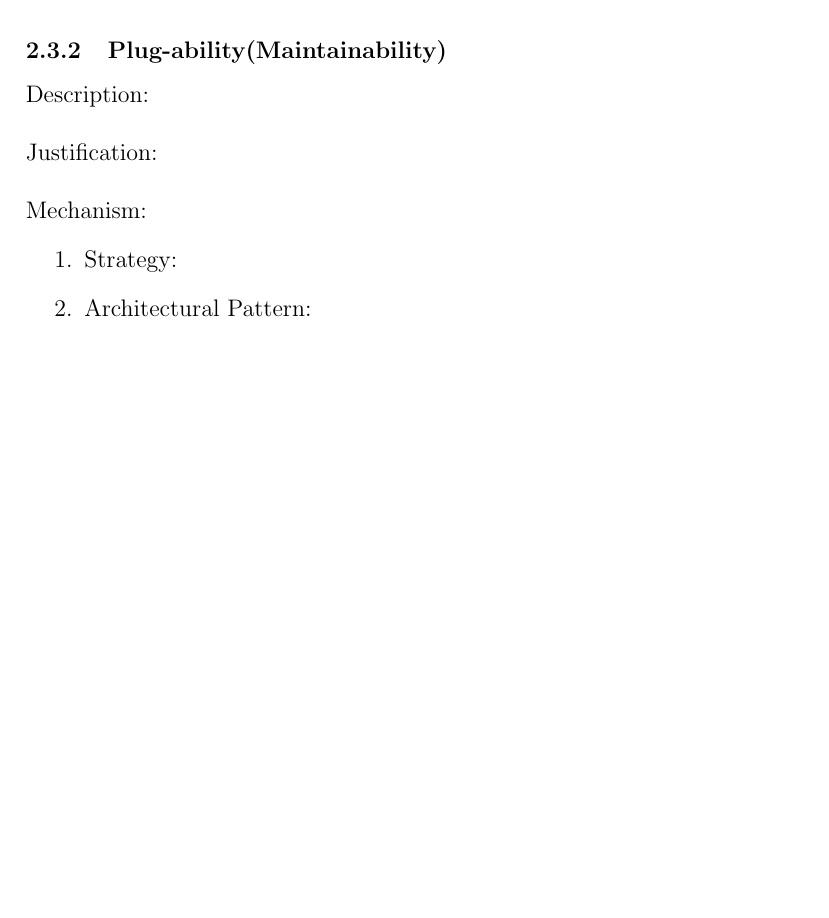
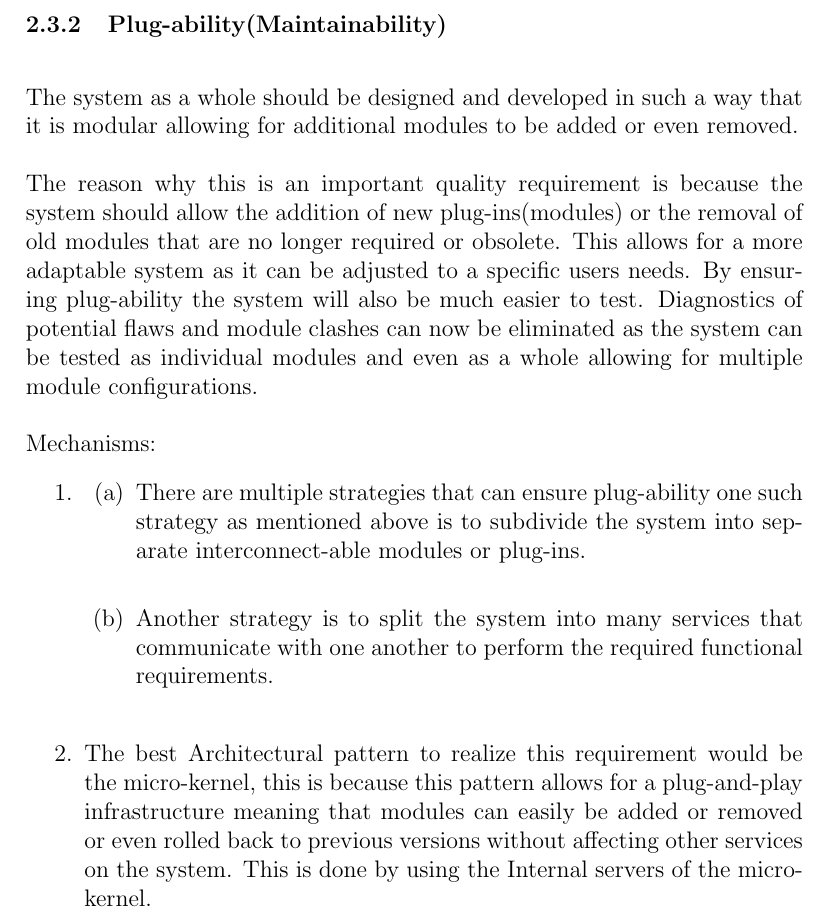
Before and after one commit to RuthOjo/COS301MiniProjectArchitectureRequirements, a LaTeX document (ArchRequs.tex, which reads Plug-ability.tex): part of page 7 of 15 before the commit and part of page 8 of 17 after it, cut so that both start at the same text, the shorter picture padded with empty space. The pictures show the PDF file ArchRequs.pdf that the author committed with the source.

Commit message:
Added Plug-ability
Added the plug-ability quality requirement

```diff
--- a/ArchRequs.tex
+++ b/ArchRequs.tex
@@ -92,6 +93 @@ This document contains specifications of the software architecture
 \subsubsection{Plug-ability(Maintainability)}%Roger
-	Description: \\\\
-	Justification: \\\\
-	Mechanism:
-	\begin{enumerate}
-		\item Strategy:
--- /dev/null
+++ b/Plug-ability.tex
@@ -0,0 +1,11 @@
+\vspace{0.5 cm}
+The system as a whole should be designed and developed in such a way that it is modular allowing for additional modules to be added or even removed.\\\\
+The reason why this is an important quality requirement is because the system should allow the addition of new plug-ins(modules) or the removal of old modules that are no longer required or obsolete. This allows for a more adaptable system as it can be adjusted to a specific users needs. By ensuring plug-ability the system will also be much easier to test. Diagnostics of potential flaws and module clashes can now be eliminated as the system can be tested as individual modules and even as a whole allowing for multiple module configurations. \\\\
+Mechanisms:
+	\begin{enumerate}
+		\item \begin{enumerate}
+			\item There are multiple strategies that can ensure plug-ability one such strategy as mentioned above is to subdivide the system into separate interconnect-able modules or plug-ins. \\
+			\item Another strategy is to split the system into many services that communicate with one another to perform the required functional requirements.\\
+		\end{enumerate}
+		\item The best Architectural pattern to realize this requirement would be the micro-kernel, this is because this pattern allows for a plug-and-play infrastructure meaning that modules can easily be added or removed or even rolled back to previous versions without affecting other services on the system. This is done by using the Internal servers of the micro-kernel.
+	\end{enumerate}
```
Also changed, not shown: ArchRequs.pdf, ArchRequs.tex (5 more changed lines), 5 other files.
